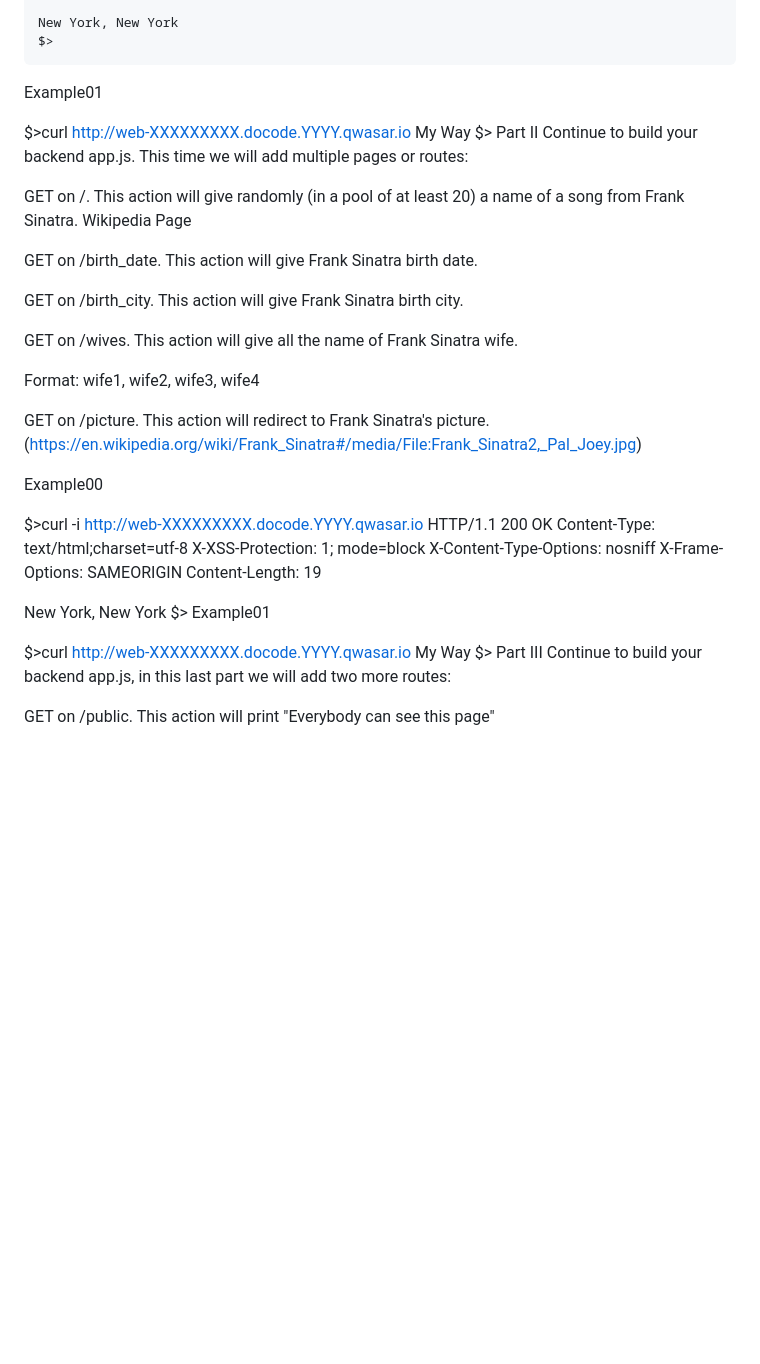
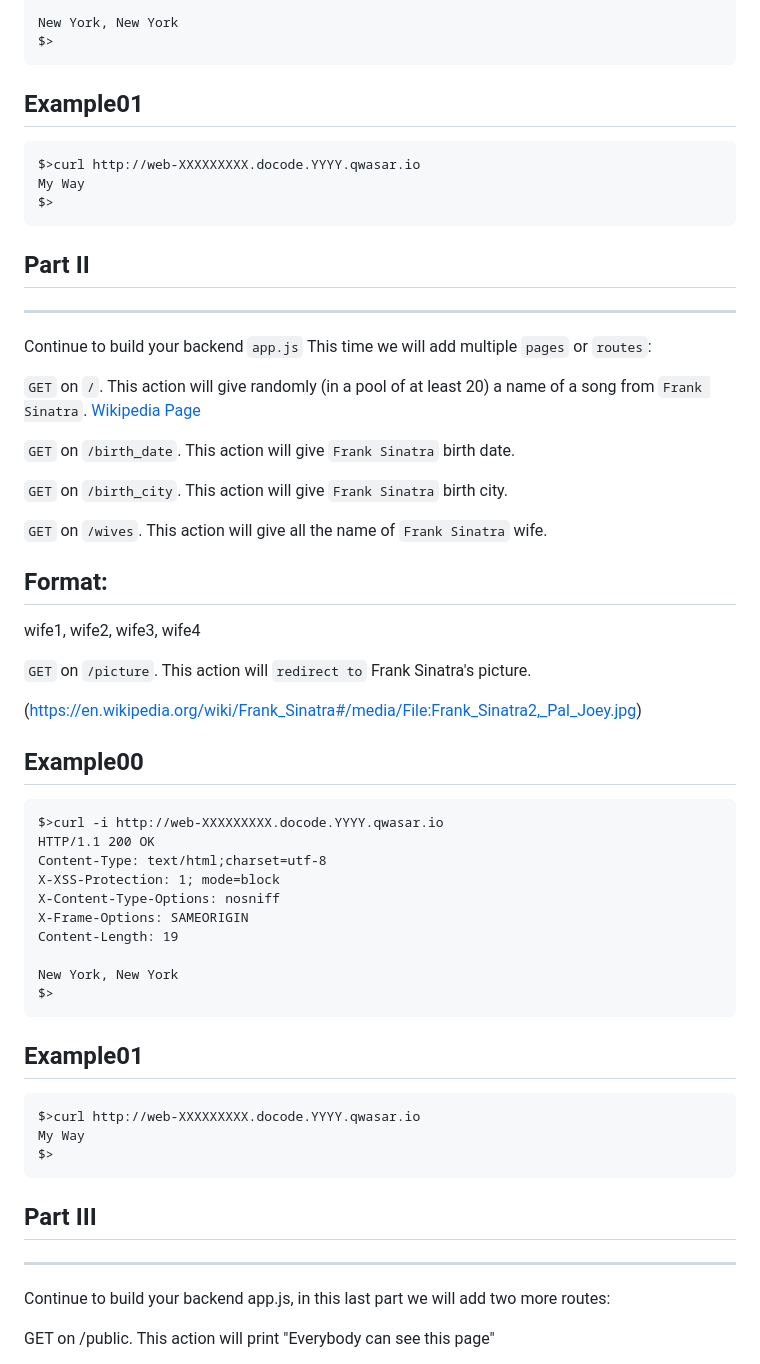
Before and after one commit to adeleke123/qwasar-preseason-web, a Markdown page: My-First-Backend/README.md, the part around the change. Drawn GitHub-style; blank space fills up the shorter version.

````diff
--- a/My-First-Backend/README.md
+++ b/My-First-Backend/README.md
@@ -38,32 +38,36 @@ Content-Length: 19
 New York, New York
 $>
 ```
-Example01
-
+## Example01
+```
 $>curl http://web-XXXXXXXXX.docode.YYYY.qwasar.io
 My Way
 $>
-Part II
-Continue to build your backend app.js.
-This time we will add multiple pages or routes:
+```
+## Part II
+-----------------------------------------------------------------------------------------------------------------------------------------------------------------------
 
-GET on /. This action will give randomly (in a pool of at least 20) a name of a song from Frank Sinatra.
-Wikipedia Page
+Continue to build your backend `app.js`
+This time we will add multiple `pages` or `routes`:
 
-GET on /birth_date. This action will give Frank Sinatra birth date.
+`GET` on `/`. This action will give randomly (in a pool of at least 20) a name of a song from `Frank Sinatra`.
+[Wikipedia Page](https://en.wikipedia.org/wiki/List_of_songs_recorded_by_Frank_Sinatra)
 
-GET on /birth_city. This action will give Frank Sinatra birth city.
+`GET` on `/birth_date`. This action will give `Frank Sinatra` birth date.
 
-GET on /wives. This action will give all the name of Frank Sinatra wife.
+`GET` on `/birth_city`. This action will give `Frank Sinatra` birth city.
 
-Format:
+`GET` on `/wives`. This action will give all the name of `Frank Sinatra` wife.
+
+## Format:
 wife1, wife2, wife3, wife4
 
-GET on /picture. This action will redirect to Frank Sinatra's picture.
+`GET` on `/picture`. This action will `redirect to` Frank Sinatra's picture.
+
 (https://en.wikipedia.org/wiki/Frank_Sinatra#/media/File:Frank_Sinatra2,_Pal_Joey.jpg)
 
-Example00
-
+## Example00
+```
 $>curl -i http://web-XXXXXXXXX.docode.YYYY.qwasar.io
 HTTP/1.1 200 OK
 Content-Type: text/html;charset=utf-8
@@ -74,12 +78,16 @@ Content-Length: 19
 
 New York, New York
 $>
-Example01
-
+```
+## Example01
+```
 $>curl http://web-XXXXXXXXX.docode.YYYY.qwasar.io
 My Way
 $>
-Part III
+```
+## Part III
+-----------------------------------------------------------------------------------------------------------------------------------------------------------------------
+
 Continue to build your backend app.js, in this last part we will add two more routes:
 
 GET on /public. This action will print "Everybody can see this page"
````
